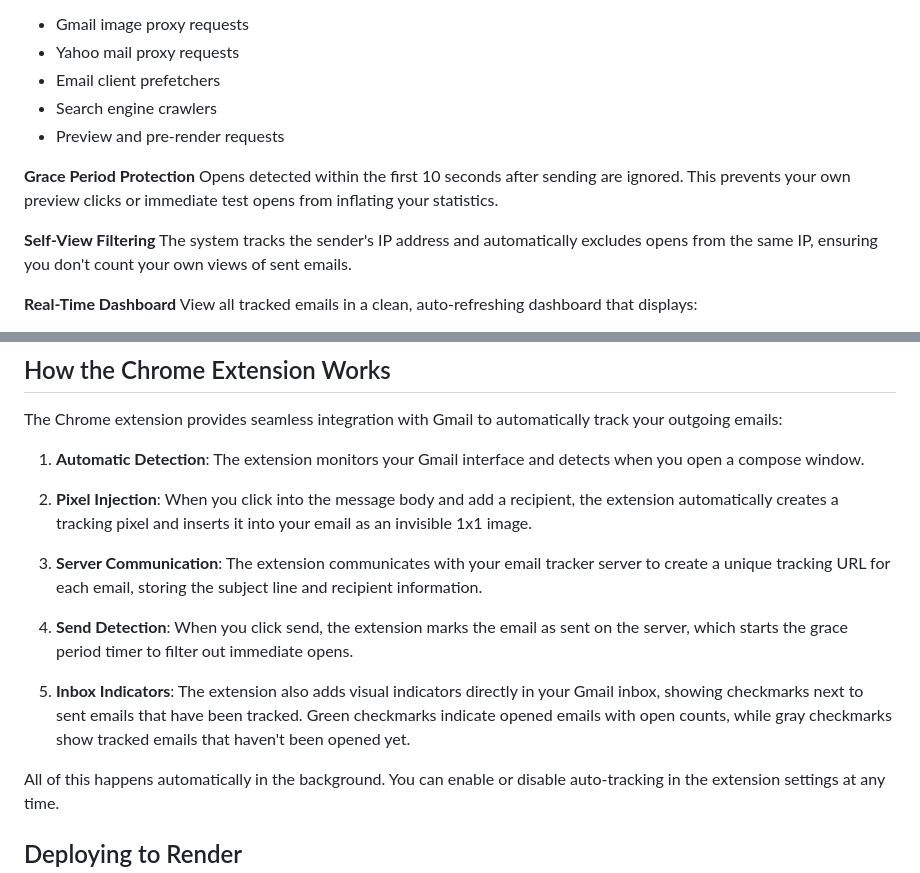
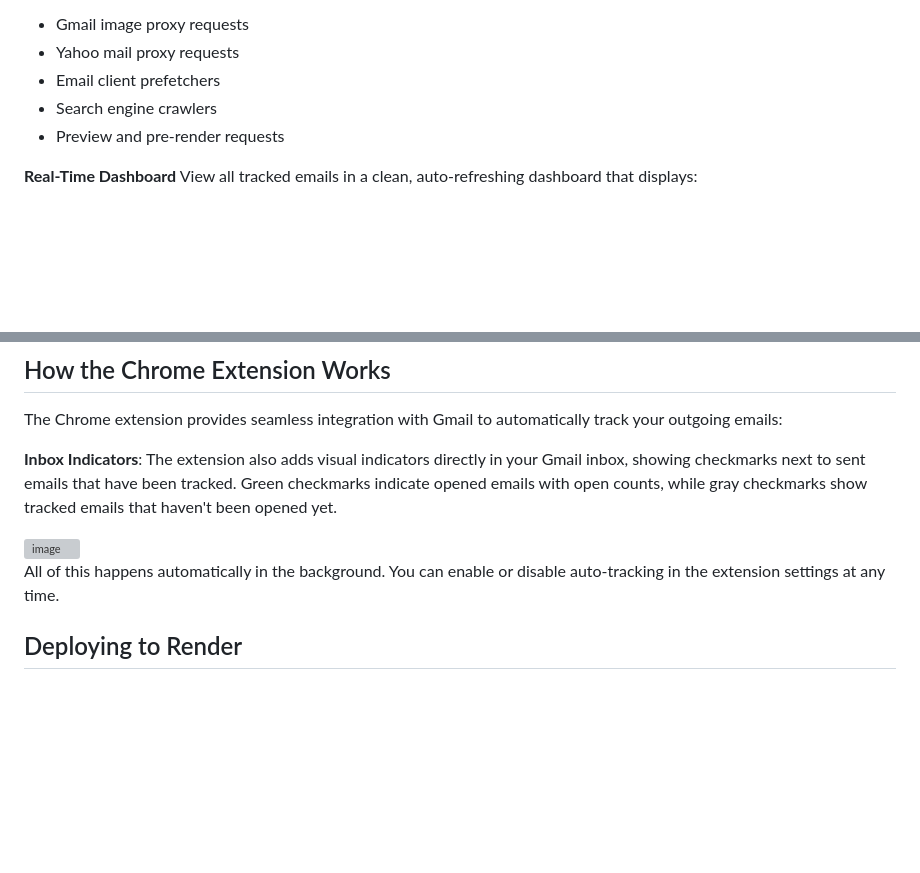
Before and after one commit to jaydenszeto/email-tracker-v3, a Markdown page: README.md, 2 parts joined by grey strips. GitHub-like rendering; blank space fills up the shorter version; grey boxes are pictures that could not be loaded.

Commit message:
update readme
Removed sections on Grace Period Protection and Self-View Filtering. Updated Chrome Extension integration details and added visual indicators for tracked emails.

```diff
--- a/README.md
+++ b/README.md
@@ -16,12 +16,6 @@ Automatically identifies and filters out automated fetches from:
 - Search engine crawlers
 - Preview and pre-render requests
 
-**Grace Period Protection**
-Opens detected within the first 10 seconds after sending are ignored. This prevents your own preview clicks or immediate test opens from inflating your statistics.
-
-**Self-View Filtering**
-The system tracks the sender's IP address and automatically excludes opens from the same IP, ensuring you don't count your own views of sent emails.
-
 **Real-Time Dashboard**
 View all tracked emails in a clean, auto-refreshing dashboard that displays:
 
@@ -41,15 +37,9 @@ Secure access to your tracking data through unique API keys. Generate keys direc
 
 The Chrome extension provides seamless integration with Gmail to automatically track your outgoing emails:
 
-1. **Automatic Detection**: The extension monitors your Gmail interface and detects when you open a compose window.
+**Inbox Indicators**: The extension also adds visual indicators directly in your Gmail inbox, showing checkmarks next to sent emails that have been tracked. Green checkmarks indicate opened emails with open counts, while gray checkmarks show tracked emails that haven't been opened yet.
 
-2. **Pixel Injection**: When you click into the message body and add a recipient, the extension automatically creates a tracking pixel and inserts it into your email as an invisible 1x1 image.
-
-3. **Server Communication**: The extension communicates with your email tracker server to create a unique tracking URL for each email, storing the subject line and recipient information.
-
-4. **Send Detection**: When you click send, the extension marks the email as sent on the server, which starts the grace period timer to filter out immediate opens.
-
-5. **Inbox Indicators**: The extension also adds visual indicators directly in your Gmail inbox, showing checkmarks next to sent emails that have been tracked. Green checkmarks indicate opened emails with open counts, while gray checkmarks show tracked emails that haven't been opened yet.
+<img width="1057" height="41" alt="image" src="https://github.com/user-attachments/assets/99031694-6fd5-49c2-8902-0d18767f922c" />
 
 All of this happens automatically in the background. You can enable or disable auto-tracking in the extension settings at any time.
 
```
Also changed, not shown: other parts of README.md (+2 -0 lines).
